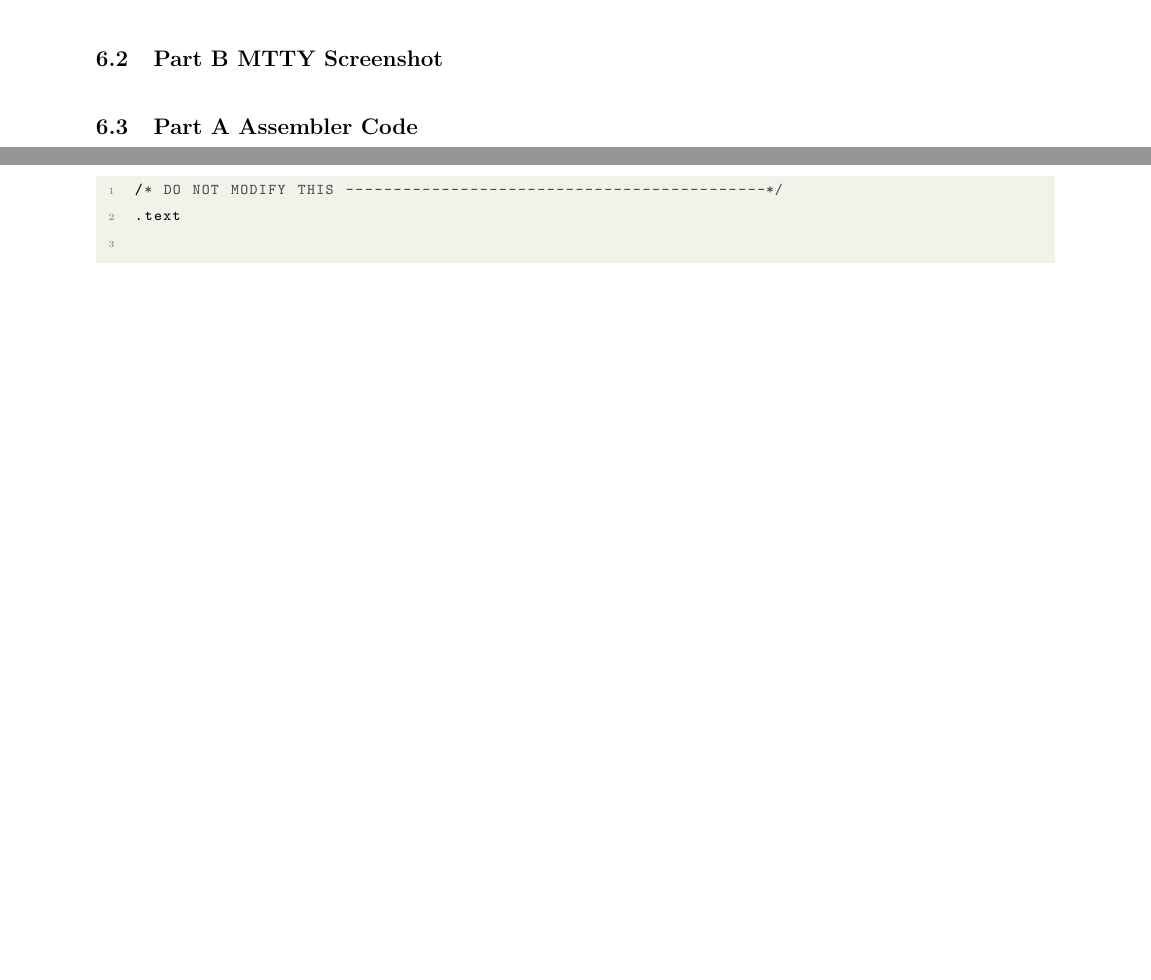
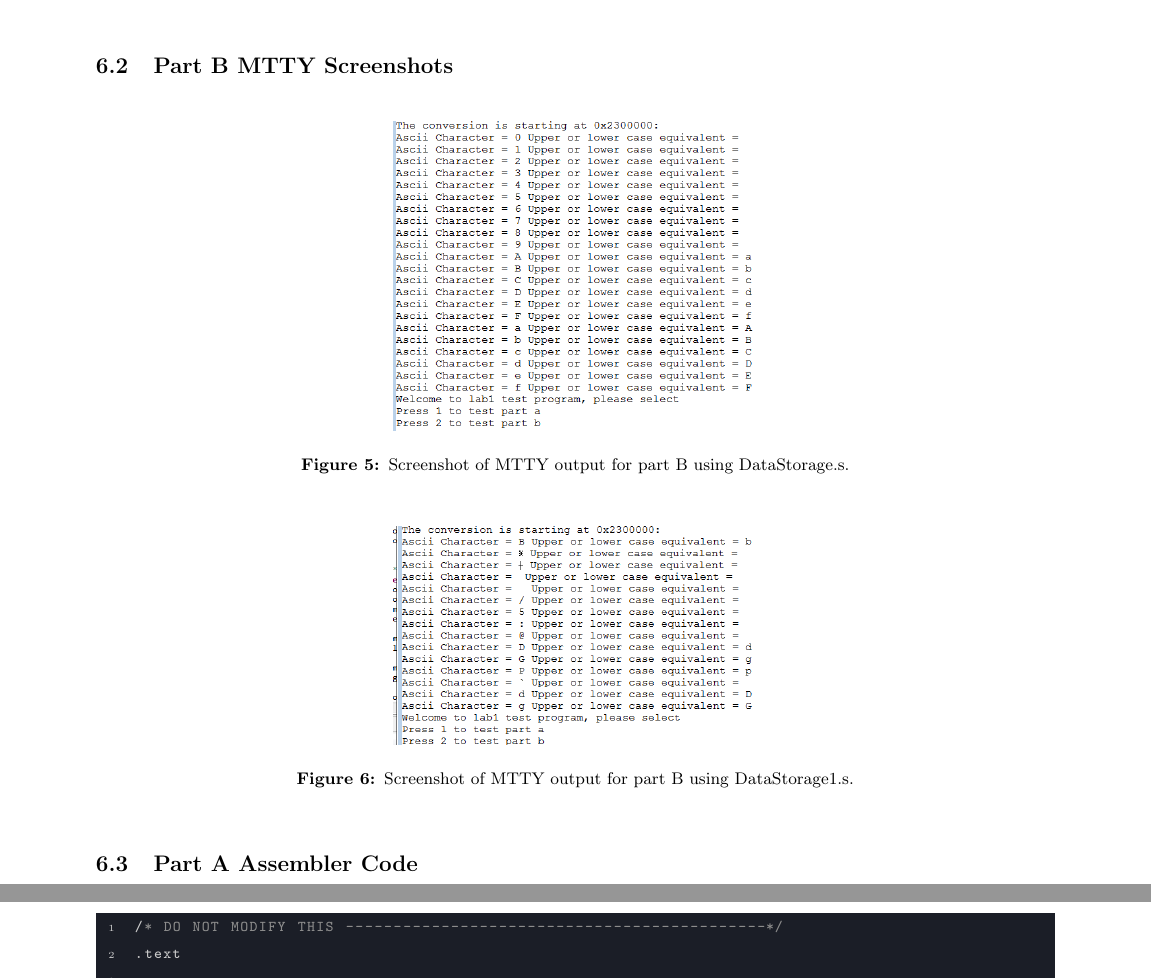
Before and after one commit to AtrazineC/ECE_212_Lab1, a LaTeX document (ECE_212_Lab1.tex): two parts of pages 6 and 8 of 10 before the commit and two parts of pages 7 and 9 of 11 after it, joined at a grey line, cut so that both start at the same text, the shorter picture padded with empty space. The pictures show the PDF file ECE_212_Lab1.pdf that the author committed with the source.

Commit message:
final version

```diff
--- a/ECE_212_Lab1.tex
+++ b/ECE_212_Lab1.tex
@@ -223,11 +224,35 @@ In the future, we would like to become even more proficient with assembly langua
 \newpage
 
 \section{Appendix}
-\subsection{Part A MTTY Screenshot}
+\subsection{Part A MTTY Screenshots}
+\begin{figure}[H]
+   \includegraphics[width=0.38\textwidth]{PartA_1.png}
+   \centering
+   \caption{Screenshot of MTTY output for part A using DataStorage.s.}
+   \label{figure:3}
+\end{figure}
 
+\begin{figure}[H]
+   \includegraphics[width=0.38\textwidth]{PartA_2.png}
+   \centering
+   \caption{Screenshot of MTTY output for part A using DataStorage1.s.}
+   \label{figure:4}
+\end{figure}
 
-\subsection{Part B MTTY Screenshot}
+\subsection{Part B MTTY Screenshots}
+\begin{figure}[H]
+   \includegraphics[width=0.38\textwidth]{PartB_1.png}
+   \centering
+   \caption{Screenshot of MTTY output for part B using DataStorage.s.}
+   \label{figure:5}
+\end{figure}
 
+\begin{figure}[H]
+   \includegraphics[width=0.38\textwidth]{PartB_2.png}
+   \centering
+   \caption{Screenshot of MTTY output for part B using DataStorage1.s.}
+   \label{figure:6}
+\end{figure}
 
 \subsection{Part A Assembler Code}
 \begin{lstlisting}
```
Also changed, not shown: ECE_212_Lab1.pdf, PartA_1.PNG (added), PartA_2.PNG (added), PartB_1.PNG (added), PartB_2.PNG (added), ECE_212_Lab1.tex (31 more changed lines), 2 other files.
